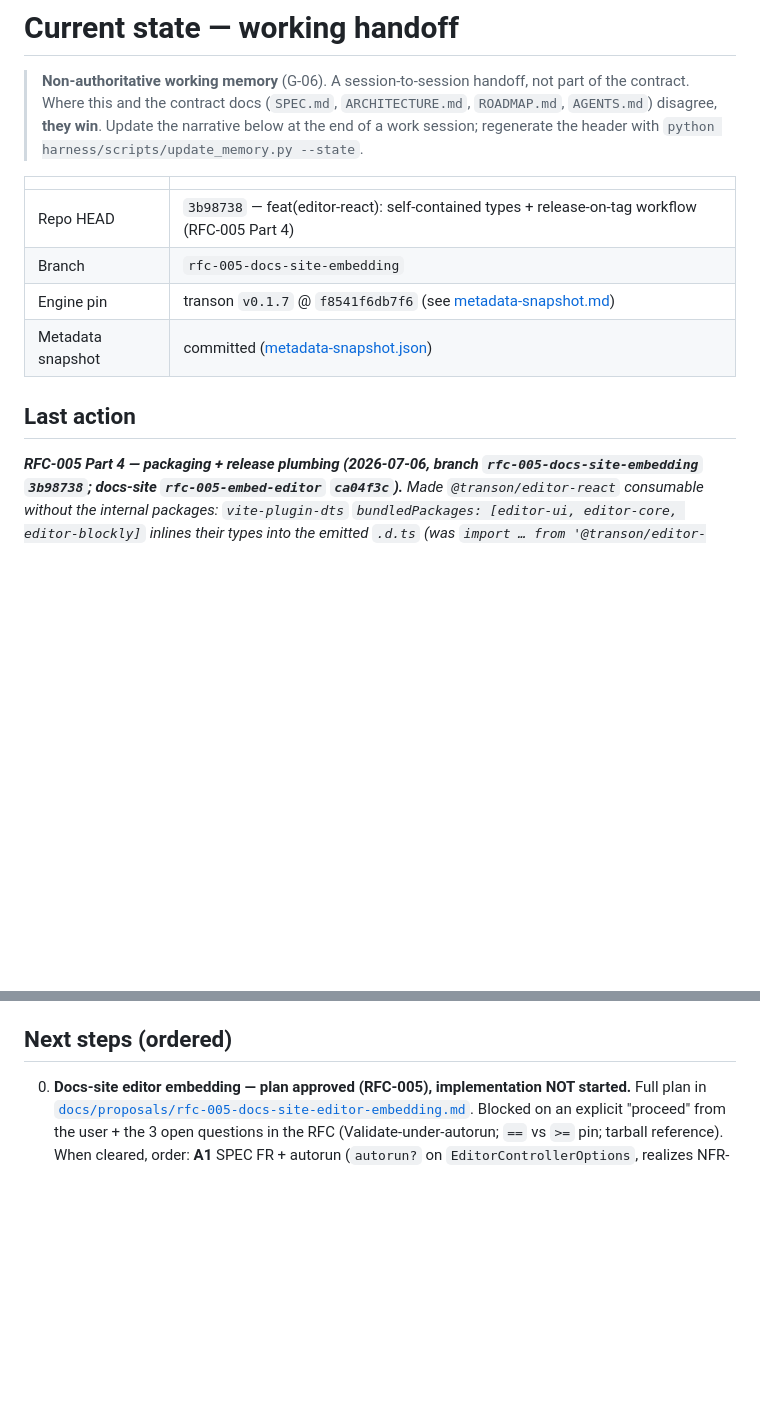
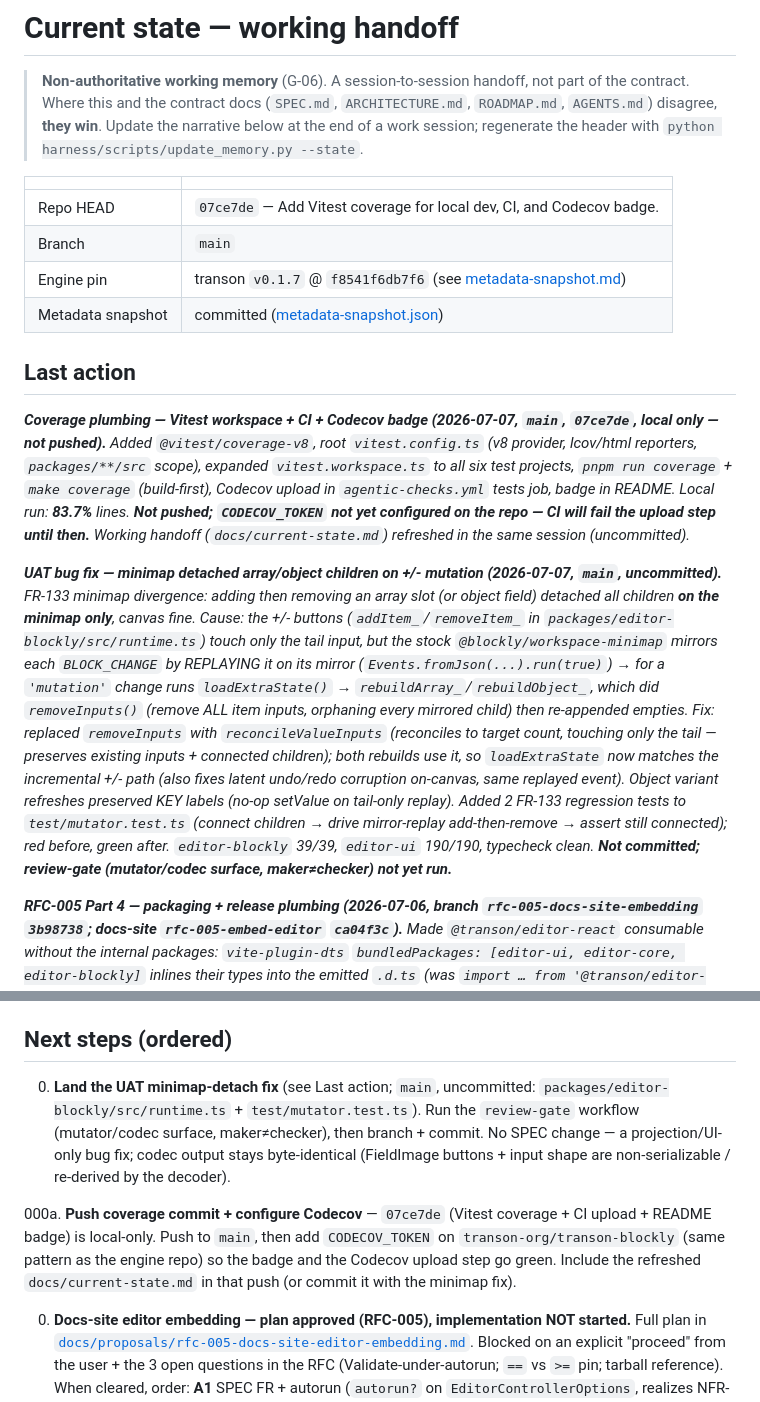
Before and after one commit to transon-org/transon-blockly, a Markdown page: docs/current-state.md, 2 parts joined by grey strips. GitHub-like rendering; blank space fills up the shorter version.

Commit message:
Refresh working handoff after coverage plumbing.
Document the Vitest/Codecov slice, pending push, and the uncommitted minimap UAT fix.

Co-authored-by: Cursor <cursoragent@cursor.com>

```diff
--- a/docs/current-state.md
+++ b/docs/current-state.md
@@ -8,13 +8,36 @@
 <!-- BEGIN generated: at-a-glance · python harness/scripts/update_memory.py --state -->
 | | |
 |---|---|
-| Repo HEAD | `3b98738` — feat(editor-react): self-contained types + release-on-tag workflow (RFC-005 Part 4) |
-| Branch | `rfc-005-docs-site-embedding` |
+| Repo HEAD | `07ce7de` — Add Vitest coverage for local dev, CI, and Codecov badge. |
+| Branch | `main` |
 | Engine pin | transon `v0.1.7` @ `f8541f6db7f6` (see [metadata-snapshot.md](metadata-snapshot.md)) |
 | Metadata snapshot | committed ([metadata-snapshot.json](metadata-snapshot.json)) |
 <!-- END generated: at-a-glance -->
 
 ## Last action
+
+_**Coverage plumbing — Vitest workspace + CI + Codecov badge (2026-07-07, `main`, `07ce7de`, local only — not pushed).**
+Added `@vitest/coverage-v8`, root `vitest.config.ts` (v8 provider, lcov/html reporters, `packages/**/src`
+scope), expanded `vitest.workspace.ts` to all six test projects, `pnpm run coverage` + `make coverage`
+(build-first), Codecov upload in `agentic-checks.yml` tests job, badge in README. Local run: **83.7%**
+lines. **Not pushed; `CODECOV_TOKEN` not yet configured on the repo — CI will fail the upload step
+until then.** Working handoff (`docs/current-state.md`) refreshed in the same session (uncommitted)._
+
+_**UAT bug fix — minimap detached array/object children on +/- mutation (2026-07-07, `main`, uncommitted).**
+FR-133 minimap divergence: adding then removing an array slot (or object field) detached all children
+**on the minimap only**, canvas fine. Cause: the +/- buttons (`addItem_`/`removeItem_` in
+`packages/editor-blockly/src/runtime.ts`) touch only the tail input, but the stock
+`@blockly/workspace-minimap` mirrors each `BLOCK_CHANGE` by REPLAYING it on its mirror
+(`Events.fromJson(...).run(true)`) → for a `'mutation'` change runs `loadExtraState()` →
+`rebuildArray_`/`rebuildObject_`, which did `removeInputs()` (remove ALL item inputs, orphaning every
+mirrored child) then re-appended empties. Fix: replaced `removeInputs` with `reconcileValueInputs`
+(reconciles to target count, touching only the tail — preserves existing inputs + connected children);
+both rebuilds use it, so `loadExtraState` now matches the incremental +/- path (also fixes latent
+undo/redo corruption on-canvas, same replayed event). Object variant refreshes preserved KEY labels
+(no-op setValue on tail-only replay). Added 2 FR-133 regression tests to `test/mutator.test.ts`
+(connect children → drive mirror-replay add-then-remove → assert still connected); red before, green
+after. `editor-blockly` 39/39, `editor-ui` 190/190, typecheck clean. **Not committed; review-gate
+(mutator/codec surface, maker≠checker) not yet run.**_
 
 _**RFC-005 Part 4 — packaging + release plumbing (2026-07-06, branch `rfc-005-docs-site-embedding`
 `3b98738`; docs-site `rfc-005-embed-editor` `ca04f3c`).** Made `@transon/editor-react` consumable
@@ -921,6 +944,17 @@ living read of it.
 
 ## Next steps (ordered)
 
+000. **Land the UAT minimap-detach fix** (see Last action; `main`, uncommitted:
+   `packages/editor-blockly/src/runtime.ts` + `test/mutator.test.ts`). Run the `review-gate`
+   workflow (mutator/codec surface, maker≠checker), then branch + commit. No SPEC change — a
+   projection/UI-only bug fix; codec output stays byte-identical (FieldImage buttons + input shape
+   are non-serializable / re-derived by the decoder).
+
+000a. **Push coverage commit + configure Codecov** — `07ce7de` (Vitest coverage + CI upload + README
+   badge) is local-only. Push to `main`, then add `CODECOV_TOKEN` on `transon-org/transon-blockly`
+   (same pattern as the engine repo) so the badge and the Codecov upload step go green. Include the
+   refreshed `docs/current-state.md` in that push (or commit it with the minimap fix).
+
 00. **Docs-site editor embedding — plan approved (RFC-005), implementation NOT started.** Full plan
    in [`docs/proposals/rfc-005-docs-site-editor-embedding.md`](proposals/rfc-005-docs-site-editor-embedding.md).
    Blocked on an explicit "proceed" from the user + the 3 open questions in the RFC
```
